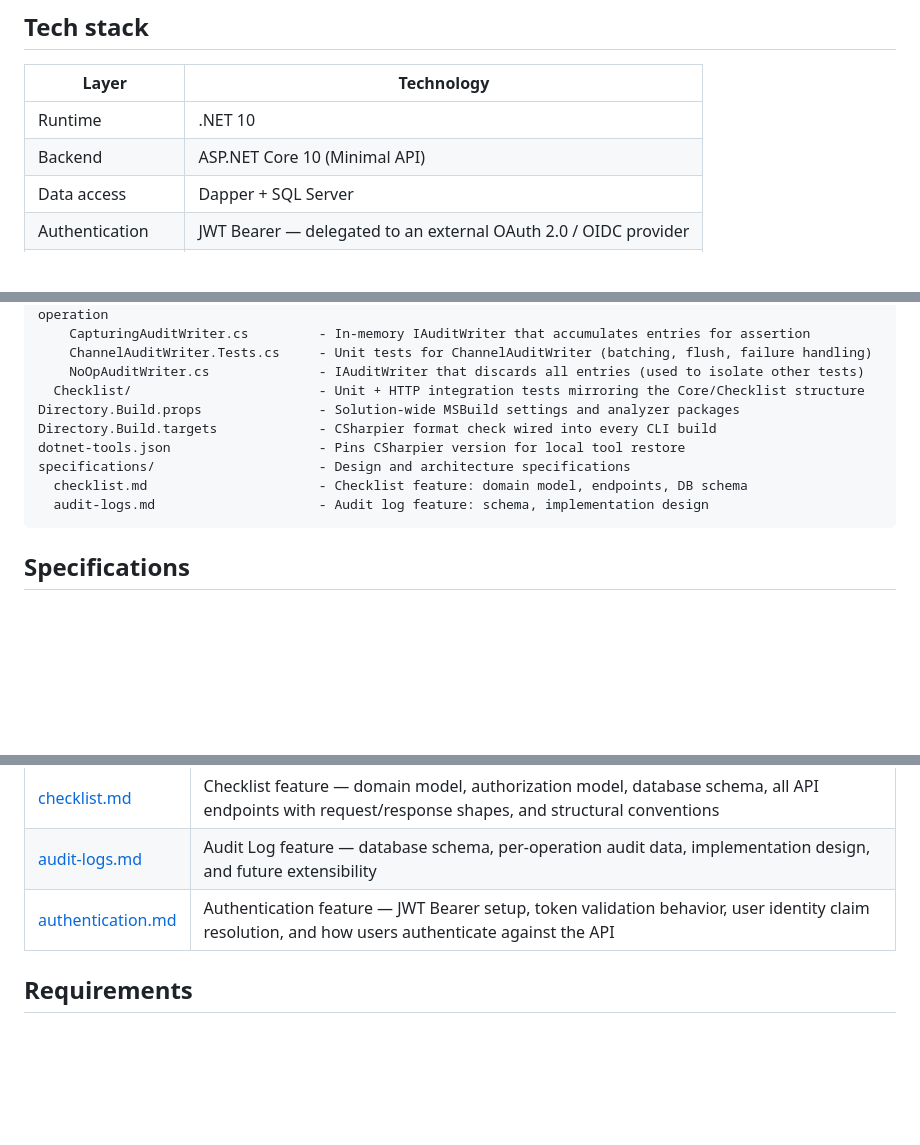
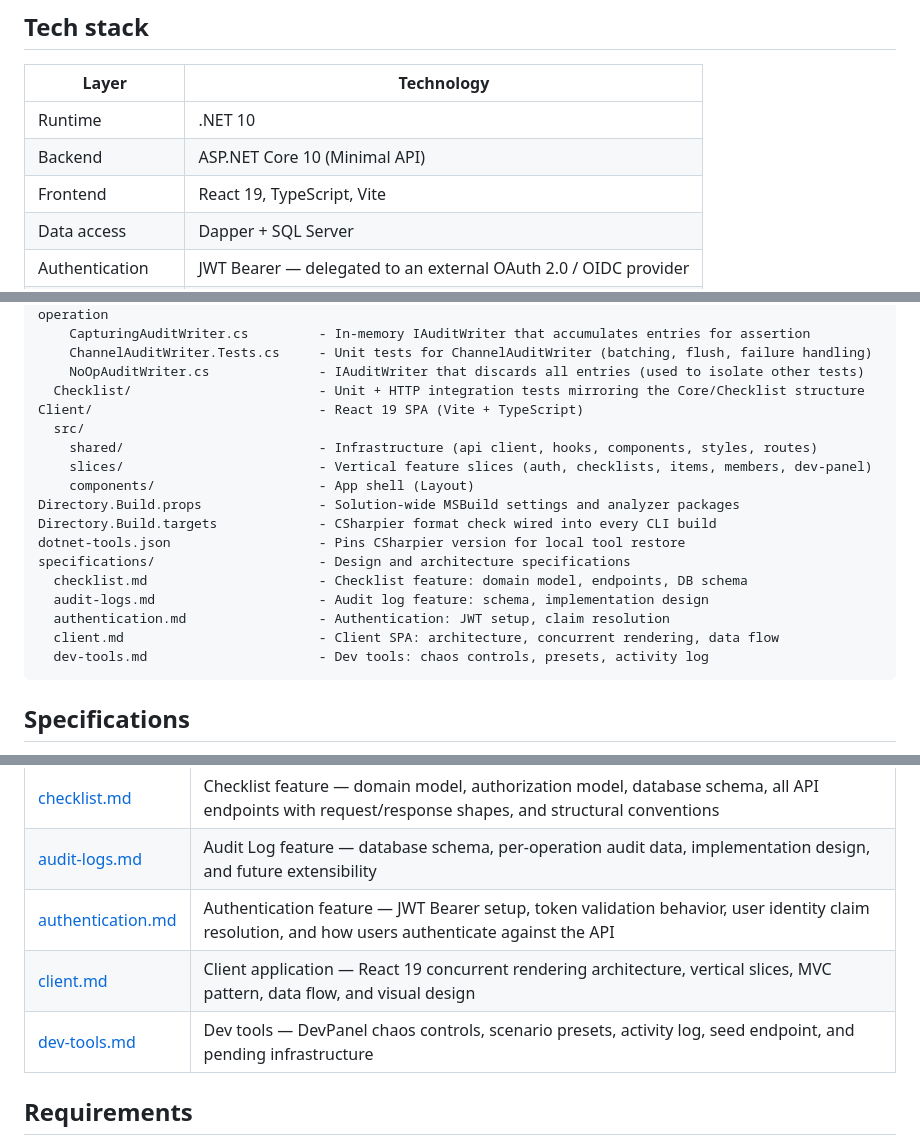
Before and after one commit to LitenApe/justanotherlistapi, a Markdown page: README.md, 3 parts joined by grey strips. GitHub-like rendering; blank space fills up the shorter version.

````diff
--- a/README.md
+++ b/README.md
@@ -25,6 +25,7 @@ JustAnotherList is an open-source, minimalist app for organising life into share
 | ----------------- | --------------------------------------------------------------- |
 | Runtime           | .NET 10                                                         |
 | Backend           | ASP.NET Core 10 (Minimal API)                                   |
+| Frontend          | React 19, TypeScript, Vite                                      |
 | Data access       | Dapper + SQL Server                                             |
 | Authentication    | JWT Bearer — delegated to an external OAuth 2.0 / OIDC provider |
 | API docs          | Scalar (OpenAPI)                                                |
@@ -67,12 +68,20 @@ Core.Tests/                         - xUnit tests (SQLite in-memory, no running
     ChannelAuditWriter.Tests.cs     - Unit tests for ChannelAuditWriter (batching, flush, failure handling)
     NoOpAuditWriter.cs              - IAuditWriter that discards all entries (used to isolate other tests)
   Checklist/                        - Unit + HTTP integration tests mirroring the Core/Checklist structure
+Client/                             - React 19 SPA (Vite + TypeScript)
+  src/
+    shared/                         - Infrastructure (api client, hooks, components, styles, routes)
+    slices/                         - Vertical feature slices (auth, checklists, items, members, dev-panel)
+    components/                     - App shell (Layout)
 Directory.Build.props               - Solution-wide MSBuild settings and analyzer packages
 Directory.Build.targets             - CSharpier format check wired into every CLI build
 dotnet-tools.json                   - Pins CSharpier version for local tool restore
 specifications/                     - Design and architecture specifications
   checklist.md                      - Checklist feature: domain model, endpoints, DB schema
   audit-logs.md                     - Audit log feature: schema, implementation design
+  authentication.md                 - Authentication: JWT setup, claim resolution
+  client.md                         - Client SPA: architecture, concurrent rendering, data flow
+  dev-tools.md                      - Dev tools: chaos controls, presets, activity log
 ```
 
 ## Specifications
@@ -84,6 +93,8 @@ Design and architecture documents for planned and implemented features live in t
 | [checklist.md](specifications/checklist.md)           | Checklist feature — domain model, authorization model, database schema, all API endpoints with request/response shapes, and structural conventions |
 | [audit-logs.md](specifications/audit-logs.md)         | Audit Log feature — database schema, per-operation audit data, implementation design, and future extensibility                                     |
 | [authentication.md](specifications/authentication.md) | Authentication feature — JWT Bearer setup, token validation behavior, user identity claim resolution, and how users authenticate against the API   |
+| [client.md](specifications/client.md)                 | Client application — React 19 concurrent rendering architecture, vertical slices, MVC pattern, data flow, and visual design                        |
+| [dev-tools.md](specifications/dev-tools.md)           | Dev tools — DevPanel chaos controls, scenario presets, activity log, seed endpoint, and pending infrastructure                                     |
 
 ## Requirements
 
````
Also changed, not shown: specifications/client.md (+24 -34 lines), specifications/dev-tools.md (+12 -12 lines).
